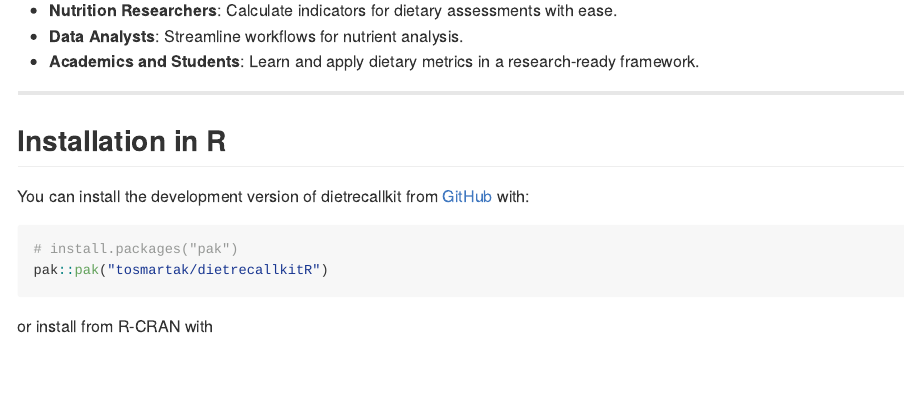
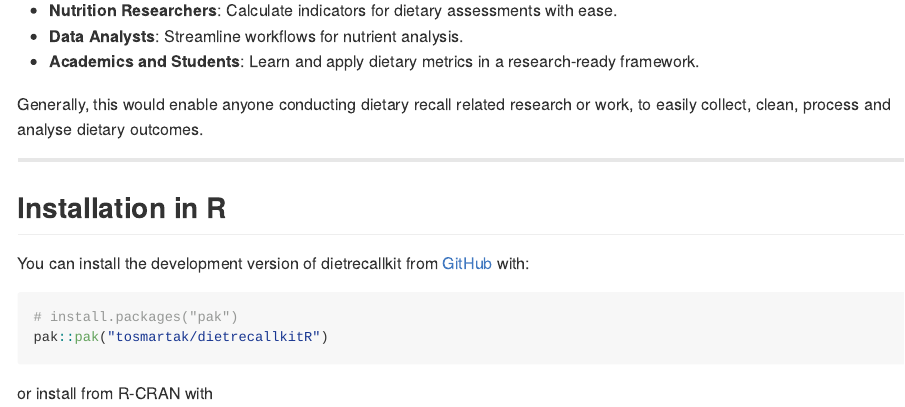
Before and after one commit to tosmartak/dietrecallkitR, an R Markdown document (README.Rmd): the page in a window 1100 px wide, from 530 px down. The pictures show the output file README.md that the author committed with the source, drawn offline in the style of GitHub; badge pictures from the web are left out.

Commit message:
updated README

```diff
--- a/README.Rmd
+++ b/README.Rmd
@@ -35,6 +35,8 @@ knitr::opts_chunk$set(
 - **Nutrition Researchers**: Calculate indicators for dietary assessments with ease.
 - **Data Analysts**: Streamline workflows for nutrient analysis.
 - **Academics and Students**: Learn and apply dietary metrics in a research-ready framework.
+
+Generally, this would enable anyone conducting dietary recall related research or work, to easily collect, clean, process and analyse dietary outcomes.
 
 ---
 
```
Also changed, not shown: README.md.
